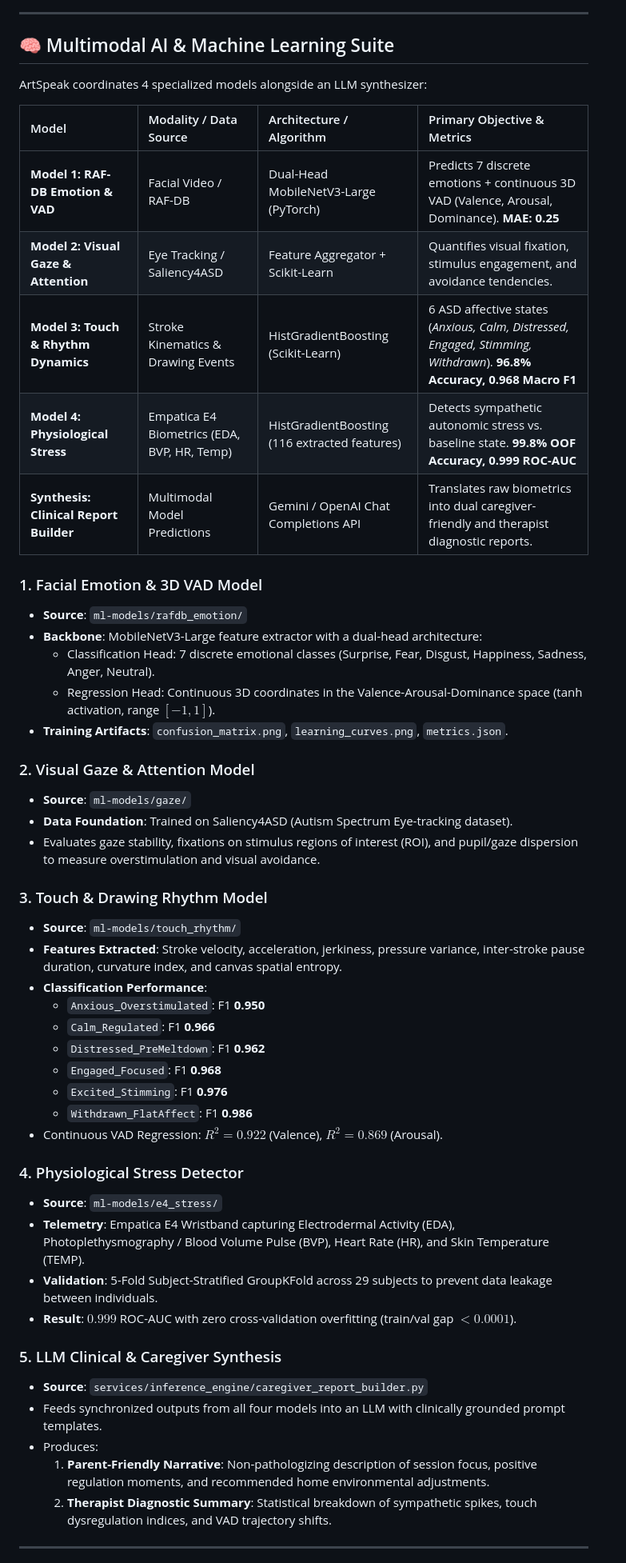
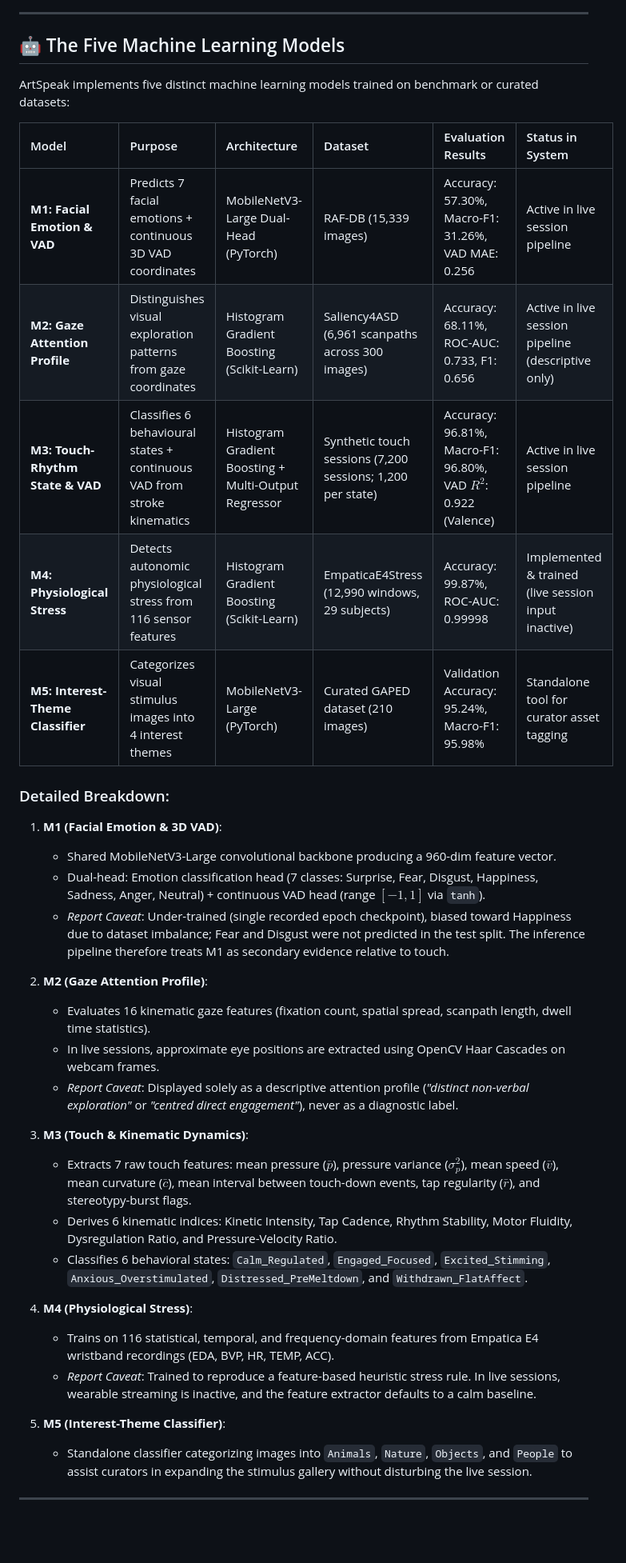
Before and after one commit to akankshajadhav786/Artspeak, a Markdown page: README.md, the part around one of its changes. Shown at 80% size. Drawn GitHub-style; blank space fills up the shorter version.

Commit message:
Revise README with project details and setup instructions
Updated project description and added team details. Revised sections on system architecture, machine learning models, and setup instructions.

```diff
--- a/README.md
+++ b/README.md
@@ -105,54 +83,41 @@ flowchart TD
 
 ---
 
-## 🧠 Multimodal AI & Machine Learning Suite
+## 🤖 The Five Machine Learning Models
 
-ArtSpeak coordinates 4 specialized models alongside an LLM synthesizer:
+ArtSpeak implements five distinct machine learning models trained on benchmark or curated datasets:
 
-| Model | Modality / Data Source | Architecture / Algorithm | Primary Objective & Metrics |
-| :--- | :--- | :--- | :--- |
-| **Model 1: RAF-DB Emotion & VAD** | Facial Video / RAF-DB | Dual-Head MobileNetV3-Large (PyTorch) | Predicts 7 discrete emotions + continuous 3D VAD (Valence, Arousal, Dominance). **MAE: 0.25** |
-| **Model 2: Visual Gaze & Attention** | Eye Tracking / Saliency4ASD | Feature Aggregator + Scikit-Learn | Quantifies visual fixation, stimulus engagement, and avoidance tendencies. |
-| **Model 3: Touch & Rhythm Dynamics** | Stroke Kinematics & Drawing Events | HistGradientBoosting (Scikit-Learn) | 6 ASD affective states (*Anxious, Calm, Distressed, Engaged, Stimming, Withdrawn*). **96.8% Accuracy, 0.968 Macro F1** |
-| **Model 4: Physiological Stress** | Empatica E4 Biometrics (EDA, BVP, HR, Temp) | HistGradientBoosting (116 extracted features) | Detects sympathetic autonomic stress vs. baseline state. **99.8% OOF Accuracy, 0.999 ROC-AUC** |
-| **Synthesis: Clinical Report Builder** | Multimodal Model Predictions | Gemini / OpenAI Chat Completions API | Translates raw biometrics into dual caregiver-friendly and therapist diagnostic reports. |
+| Model | Purpose | Architecture | Dataset | Evaluation Results | Status in System |
+| :--- | :--- | :--- | :--- | :--- | :--- |
+| **M1: Facial Emotion & VAD** | Predicts 7 facial emotions + continuous 3D VAD coordinates | MobileNetV3-Large Dual-Head (PyTorch) | RAF-DB (15,339 images) | Accuracy: 57.30%, Macro-F1: 31.26%, VAD MAE: 0.256 | Active in live session pipeline |
+| **M2: Gaze Attention Profile** | Distinguishes visual exploration patterns from gaze coordinates | Histogram Gradient Boosting (Scikit-Learn) | Saliency4ASD (6,961 scanpaths across 300 images) | Accuracy: 68.11%, ROC-AUC: 0.733, F1: 0.656 | Active in live session pipeline (descriptive only) |
+| **M3: Touch-Rhythm State & VAD** | Classifies 6 behavioural states + continuous VAD from stroke kinematics | Histogram Gradient Boosting + Multi-Output Regressor | Synthetic touch sessions (7,200 sessions; 1,200 per state) | Accuracy: 96.81%, Macro-F1: 96.80%, VAD $R^2$: 0.922 (Valence) | Active in live session pipeline |
+| **M4: Physiological Stress** | Detects autonomic physiological stress from 116 sensor features | Histogram Gradient Boosting (Scikit-Learn) | EmpaticaE4Stress (12,990 windows, 29 subjects) | Accuracy: 99.87%, ROC-AUC: 0.99998 | Implemented & trained (live session input inactive) |
+| **M5: Interest-Theme Classifier** | Categorizes visual stimulus images into 4 interest themes | MobileNetV3-Large (PyTorch) | Curated GAPED dataset (210 images) | Validation Accuracy: 95.24%, Macro-F1: 95.98% | Standalone tool for curator asset tagging |
 
-### 1. Facial Emotion & 3D VAD Model
-- **Source**: `ml-models/rafdb_emotion/`
-- **Backbone**: MobileNetV3-Large feature extractor with a dual-head architecture:
-  - Classification Head: 7 discrete emotional classes (Surprise, Fear, Disgust, Happiness, Sadness, Anger, Neutral).
-  - Regression Head: Continuous 3D coordinates in the Valence-Arousal-Dominance space (tanh activation, range $[-1, 1]$).
-- **Training Artifacts**: `confusion_matrix.png`, `learning_curves.png`, `metrics.json`.
+### Detailed Breakdown:
 
-### 2. Visual Gaze & Attention Model
-- **Source**: `ml-models/gaze/`
-- **Data Foundation**: Trained on Saliency4ASD (Autism Spectrum Eye-tracking dataset).
-- Evaluates gaze stability, fixations on stimulus regions of interest (ROI), and pupil/gaze dispersion to measure overstimulation and visual avoidance.
+1. **M1 (Facial Emotion & 3D VAD)**:
+   - Shared MobileNetV3-Large convolutional backbone producing a 960-dim feature vector.
+   - Dual-head: Emotion classification head (7 classes: Surprise, Fear, Disgust, Happiness, Sadness, Anger, Neutral) + continuous VAD head (range $[-1, 1]$ via `tanh`).
+   - *Report Caveat*: Under-trained (single recorded epoch checkpoint), biased toward Happiness due to dataset imbalance; Fear and Disgust were not predicted in the test split. The inference pipeline therefore treats M1 as secondary evidence relative to touch.
 
-### 3. Touch & Drawing Rhythm Model
-- **Source**: `ml-models/touch_rhythm/`
-- **Features Extracted**: Stroke velocity, acceleration, jerkiness, pressure variance, inter-stroke pause duration, curvature index, and canvas spatial entropy.
-- **Classification Performance**:
-  - `Anxious_Overstimulated`: F1 **0.950**
-  - `Calm_Regulated`: F1 **0.966**
-  - `Distressed_PreMeltdown`: F1 **0.962**
-  - `Engaged_Focused`: F1 **0.968**
-  - `Excited_Stimming`: F1 **0.976**
-  - `Withdrawn_FlatAffect`: F1 **0.986**
-- Continuous VAD Regression: $R^2 = 0.922$ (Valence), $R^2 = 0.869$ (Arousal).
+2. **M2 (Gaze Attention Profile)**:
+   - Evaluates 16 kinematic gaze features (fixation count, spatial spread, scanpath length, dwell time statistics).
+   - In live sessions, approximate eye positions are extracted using OpenCV Haar Cascades on webcam frames.
+   - *Report Caveat*: Displayed solely as a descriptive attention profile (*"distinct non-verbal exploration"* or *"centred direct engagement"*), never as a diagnostic label.
 
-### 4. Physiological Stress Detector
-- **Source**: `ml-models/e4_stress/`
-- **Telemetry**: Empatica E4 Wristband capturing Electrodermal Activity (EDA), Photoplethysmography / Blood Volume Pulse (BVP), Heart Rate (HR), and Skin Temperature (TEMP).
-- **Validation**: 5-Fold Subject-Stratified GroupKFold across 29 subjects to prevent data leakage between individuals.
-- **Result**: $0.999$ ROC-AUC with zero cross-validation overfitting (train/val gap $< 0.0001$).
+3. **M3 (Touch & Kinematic Dynamics)**:
+   - Extracts 7 raw touch features: mean pressure ($\bar{p}$), pressure variance ($\sigma^2_p$), mean speed ($\bar{v}$), mean curvature ($\bar{c}$), mean interval between touch-down events, tap regularity ($\bar{r}$), and stereotypy-burst flags.
+   - Derives 6 kinematic indices: Kinetic Intensity, Tap Cadence, Rhythm Stability, Motor Fluidity, Dysregulation Ratio, and Pressure-Velocity Ratio.
+   - Classifies 6 behavioral states: `Calm_Regulated`, `Engaged_Focused`, `Excited_Stimming`, `Anxious_Overstimulated`, `Distressed_PreMeltdown`, and `Withdrawn_FlatAffect`.
 
-### 5. LLM Clinical & Caregiver Synthesis
-- **Source**: `services/inference_engine/caregiver_report_builder.py`
-- Feeds synchronized outputs from all four models into an LLM with clinically grounded prompt templates.
-- Produces:
-  1. **Parent-Friendly Narrative**: Non-pathologizing description of session focus, positive regulation moments, and recommended home environmental adjustments.
-  2. **Therapist Diagnostic Summary**: Statistical breakdown of sympathetic spikes, touch dysregulation indices, and VAD trajectory shifts.
+4. **M4 (Physiological Stress)**:
+   - Trains on 116 statistical, temporal, and frequency-domain features from Empatica E4 wristband recordings (EDA, BVP, HR, TEMP, ACC).
+   - *Report Caveat*: Trained to reproduce a feature-based heuristic stress rule. In live sessions, wearable streaming is inactive, and the feature extractor defaults to a calm baseline.
+
+5. **M5 (Interest-Theme Classifier)**:
+   - Standalone classifier categorizing images into `Animals`, `Nature`, `Objects`, and `People` to assist curators in expanding the stimulus gallery without disturbing the live session.
 
 ---
 
```
Also changed, not shown: other parts of README.md (+184 -224 lines).
